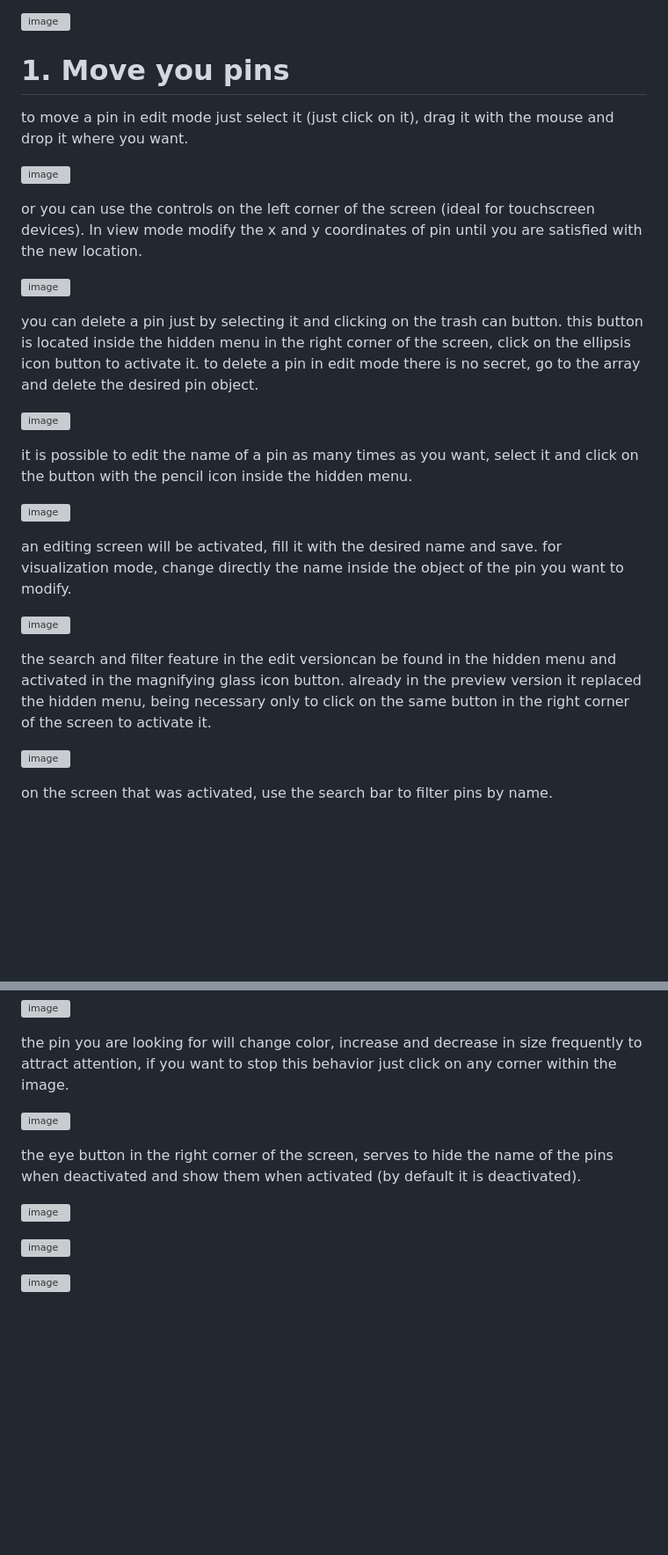
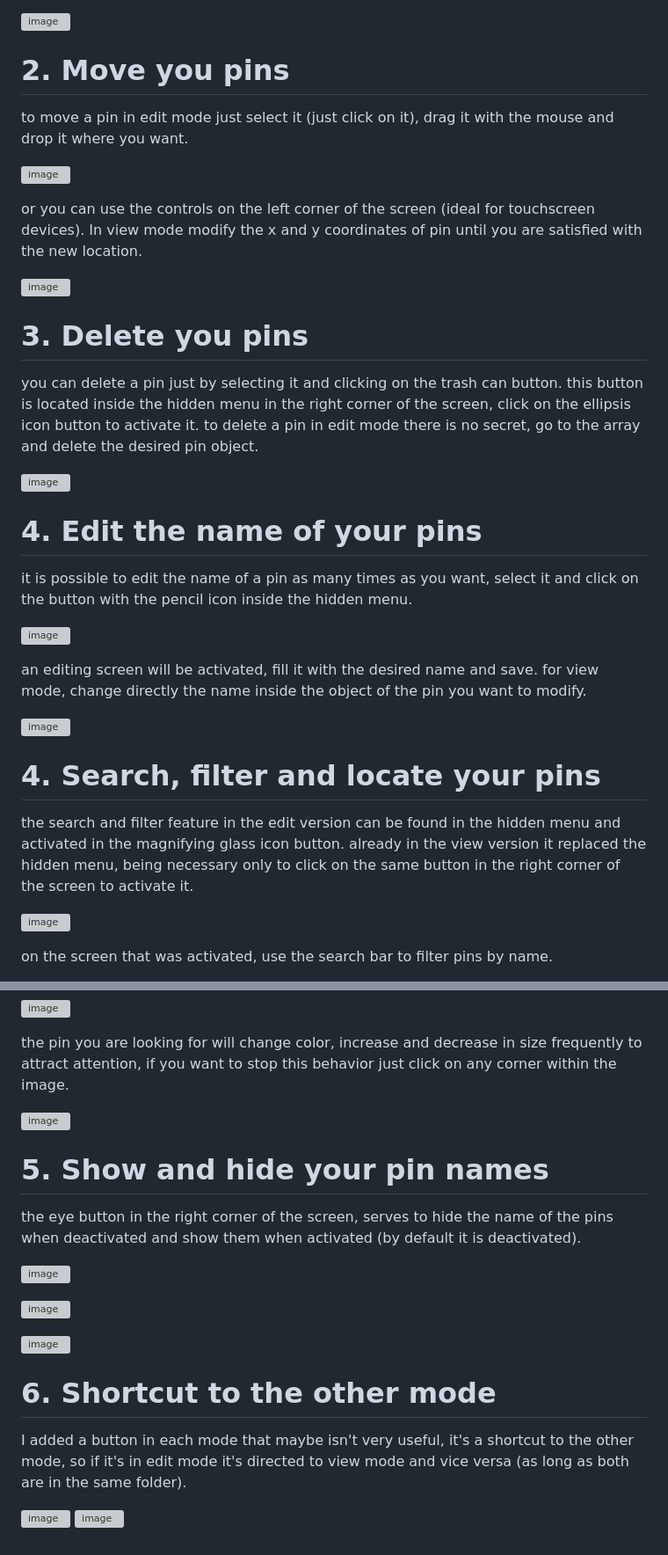
Before and after one commit to issagomesdev/PImage, a Markdown page: README.md, 2 parts joined by grey strips. Shown at 88% size. Rendered like a GitHub page; blank space fills up the shorter version; grey boxes are pictures that could not be loaded.

```diff
--- a/README.md
+++ b/README.md
@@ -15,7 +15,7 @@ already in view mode, it is necessary to add the pins directly to the array of t
 
 ![image](https://user-images.githubusercontent.com/71194114/210365187-f861d117-6187-4673-83a5-07ce9ea979b0.png)
 
-# 1. Move you pins
+# 2. Move you pins
 
 to move a pin in edit mode just select it (just click on it), drag it with the mouse and drop it where you want.
 
@@ -25,19 +25,25 @@ or you can use the controls on the left corner of the screen (ideal for touchscr
 
 ![image](https://user-images.githubusercontent.com/71194114/210368760-7fb08064-49ca-4c15-a2cb-1473f6b89836.png)
 
+# 3. Delete you pins
+
 you can delete a pin just by selecting it and clicking on the trash can button. this button is located inside the hidden menu in the right corner of the screen, click on the ellipsis icon button to activate it. to delete a pin in edit mode there is no secret, go to the array and delete the desired pin object.
 
 ![image](https://user-images.githubusercontent.com/71194114/210372440-6ff7a54b-4d93-4210-b747-3867c5d54193.png)
+
+  # 4. Edit the name of your pins
 
 it is possible to edit the name of a pin as many times as you want, select it and click on the button with the pencil icon inside the hidden menu.
 
 ![image](https://user-images.githubusercontent.com/71194114/210371152-0da3bdb2-2bf5-4a18-bee9-0e1d5e798cab.png)
 
-an editing screen will be activated, fill it with the desired name and save. for visualization mode, change directly the name inside the object of the pin you want to modify.
+an editing screen will be activated, fill it with the desired name and save. for view mode, change directly the name inside the object of the pin you want to modify.
 
 ![image](https://user-images.githubusercontent.com/71194114/210371357-499e378a-ca97-4473-95a3-e4b0724ba0de.png)
 
-the search and filter feature in the edit versioncan be found in the hidden menu and activated in the magnifying glass icon button. already in the preview version it replaced the hidden menu, being necessary only to click on the same button in the right corner of the screen to activate it.
+  # 4. Search, filter and locate your pins
+
+the search and filter feature in the edit version can be found in the hidden menu and activated in the magnifying glass icon button. already in the view version it replaced the hidden menu, being necessary only to click on the same button in the right corner of the screen to activate it.
 
 ![image](https://user-images.githubusercontent.com/71194114/210372737-3efe0ddf-54b9-4545-b70b-167ffd762162.png)
 
@@ -55,6 +61,8 @@ the pin you are looking for will change color, increase and decrease in size fre
 
 ![image](https://user-images.githubusercontent.com/71194114/210375908-e6978b95-06b9-41b2-bfaa-b42aabb14414.png)
 
+  # 5. Show and hide your pin names
+
 the eye button in the right corner of the screen, serves to hide the name of the pins when deactivated and show them when activated (by default it is deactivated).
 
 ![image](https://user-images.githubusercontent.com/71194114/210376532-c3c4e7fe-37a1-48b1-8e0c-2e8e83702d68.png)
@@ -62,3 +70,9 @@ the eye button in the right corner of the screen, serves to hide the name of the
 ![image](https://user-images.githubusercontent.com/71194114/210377608-6bcc0405-c604-4b7c-bac7-e024a6017478.png)
 
 ![image](https://user-images.githubusercontent.com/71194114/210377714-e3381509-37a1-4977-be21-852702c8f46b.png)
+
+  # 6. Shortcut to the other mode
+
+I added a button in each mode that maybe isn't very useful, it's a shortcut to the other mode, so if it's in edit mode it's directed to view mode and vice versa (as long as both are in the same folder).
+
+![image](https://user-images.githubusercontent.com/71194114/210378402-5829648b-7525-475d-bc1d-49f334eea626.png) ![image](https://user-images.githubusercontent.com/71194114/210378536-2cef3190-8129-42bf-8e5a-5227e54928cf.png)
```
